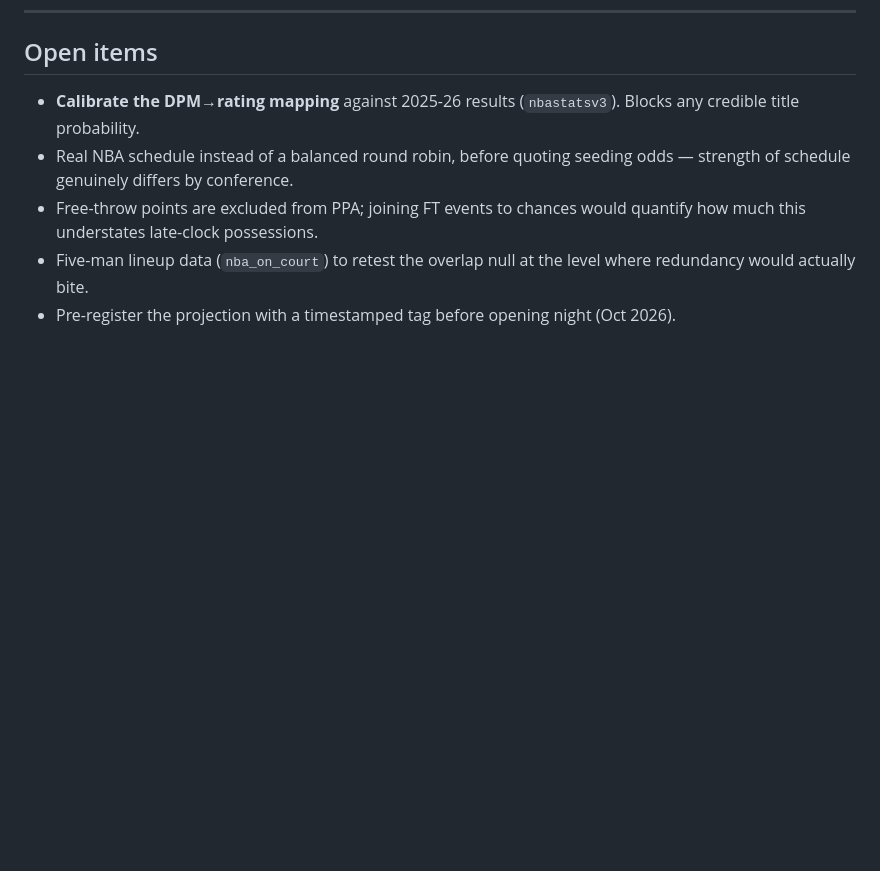
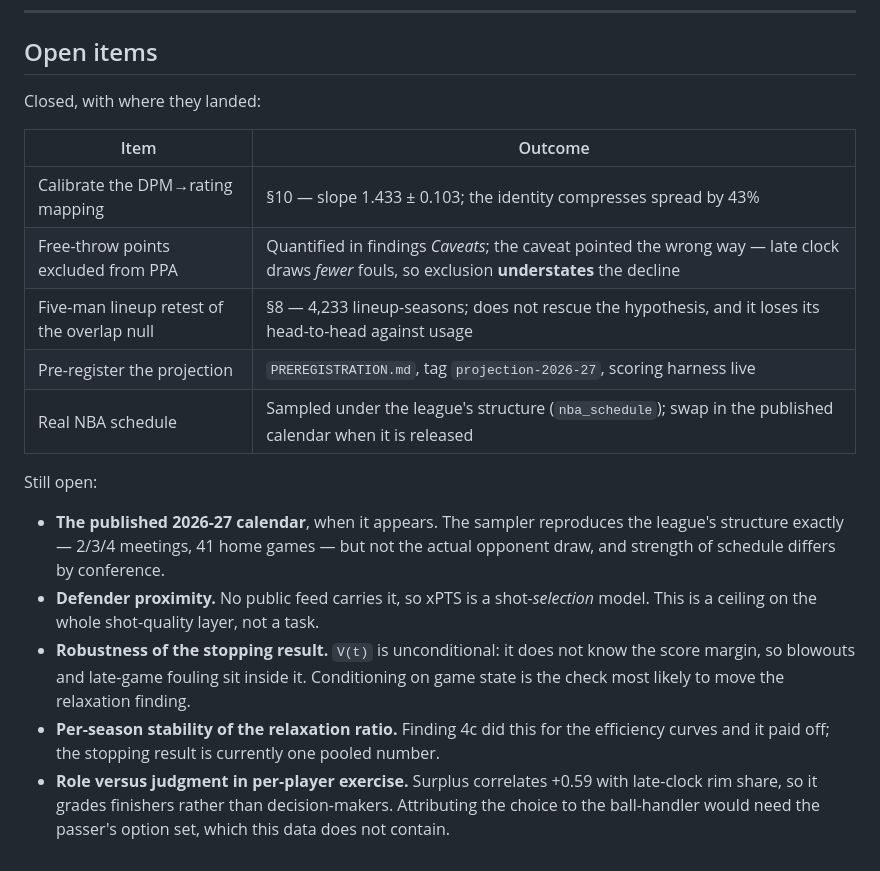
Before and after one commit to dingd29/Shot-Clock, a Markdown page: METHODOLOGY.md, the part around the change. Rendered like a GitHub page; blank space fills up the shorter version.

Commit message:
Refresh the stale open-items list
Four of the five entries were done — DPM calibration, free throws, the
lineup retest, and the pre-registration — and the fifth (real schedule) is
now sampled under the league's structure pending the published calendar.
Stale TODOs are the first thing that suggests docs are not maintained.

Replaced with what closed and where it landed, plus five genuinely open
items, three of which are the stopping-model robustness work.

Co-Authored-By: Claude Opus 5 <noreply@anthropic.com>

```diff
--- a/METHODOLOGY.md
+++ b/METHODOLOGY.md
@@ -708,12 +708,28 @@ minutes; +2.50 and 47.1 wins if 2025-26 availability repeats. See `reports/findi
 
 ## Open items
 
-- **Calibrate the DPM→rating mapping** against 2025-26 results (`nbastatsv3`). Blocks any
-  credible title probability.
-- Real NBA schedule instead of a balanced round robin, before quoting seeding odds —
-  strength of schedule genuinely differs by conference.
-- Free-throw points are excluded from PPA; joining FT events to chances would quantify how
-  much this understates late-clock possessions.
-- Five-man lineup data (`nba_on_court`) to retest the overlap null at the level where
-  redundancy would actually bite.
-- Pre-register the projection with a timestamped tag before opening night (Oct 2026).
+Closed, with where they landed:
+
+| Item | Outcome |
+|---|---|
+| Calibrate the DPM→rating mapping | §10 — slope 1.433 ± 0.103; the identity compresses spread by 43% |
+| Free-throw points excluded from PPA | Quantified in findings *Caveats*; the caveat pointed the wrong way — late clock draws *fewer* fouls, so exclusion **understates** the decline |
+| Five-man lineup retest of the overlap null | §8 — 4,233 lineup-seasons; does not rescue the hypothesis, and it loses its head-to-head against usage |
+| Pre-register the projection | `PREREGISTRATION.md`, tag `projection-2026-27`, scoring harness live |
+| Real NBA schedule | Sampled under the league's structure (`nba_schedule`); swap in the published calendar when it is released |
+
+Still open:
+
+- **The published 2026-27 calendar**, when it appears. The sampler reproduces the league's
+  structure exactly — 2/3/4 meetings, 41 home games — but not the actual opponent draw, and
+  strength of schedule differs by conference.
+- **Defender proximity.** No public feed carries it, so xPTS is a shot-*selection* model. This
+  is a ceiling on the whole shot-quality layer, not a task.
+- **Robustness of the stopping result.** `V(t)` is unconditional: it does not know the score
+  margin, so blowouts and late-game fouling sit inside it. Conditioning on game state is the
+  check most likely to move the relaxation finding.
+- **Per-season stability of the relaxation ratio.** Finding 4c did this for the efficiency
+  curves and it paid off; the stopping result is currently one pooled number.
+- **Role versus judgment in per-player exercise.** Surplus correlates +0.59 with late-clock rim
+  share, so it grades finishers rather than decision-makers. Attributing the choice to the
+  ball-handler would need the passer's option set, which this data does not contain.
```
